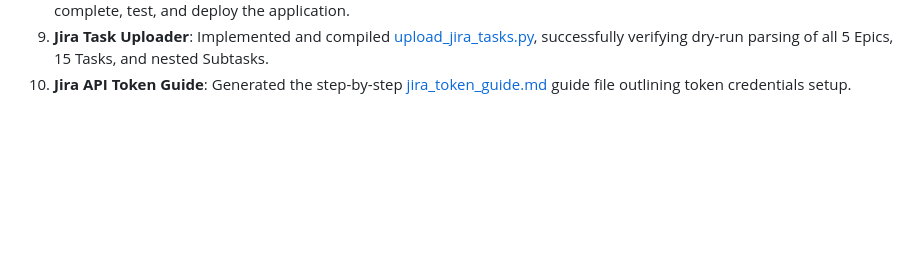
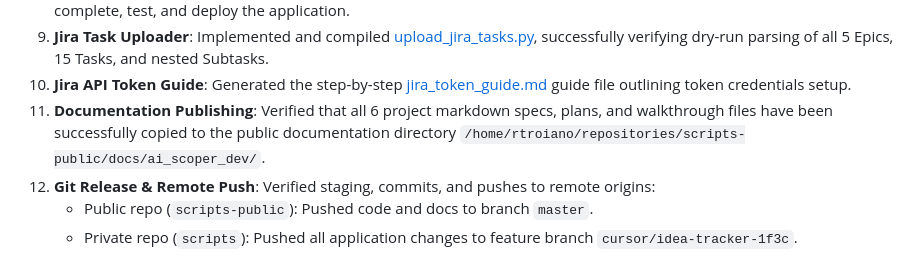
Before and after one commit to Richie086/scripts-public, a Markdown page: docs/ai_scoper_dev/walkthrough.md, the part around the change. Rendered like a GitHub page; blank space fills up the shorter version.

```diff
--- a/docs/ai_scoper_dev/walkthrough.md
+++ b/docs/ai_scoper_dev/walkthrough.md
@@ -79,3 +79,7 @@ PASS tests/securityScanner.test.js
 8. **Jira Task Backlog**: Created the [jira_task_breakdown.md](file:///home/rtroiano/.gemini/antigravity-cli/brain/5bac2cd3-828d-42f1-a375-cc94a3a19bcf/jira_task_breakdown.md) backlog listing all Epics, Tasks, and Subtasks required to complete, test, and deploy the application.
 9. **Jira Task Uploader**: Implemented and compiled [upload_jira_tasks.py](file:///home/rtroiano/repositories/scripts/python/upload_jira_tasks.py), successfully verifying dry-run parsing of all 5 Epics, 15 Tasks, and nested Subtasks.
 10. **Jira API Token Guide**: Generated the step-by-step [jira_token_guide.md](file:///home/rtroiano/.gemini/antigravity-cli/brain/5bac2cd3-828d-42f1-a375-cc94a3a19bcf/jira_token_guide.md) guide file outlining token credentials setup.
+11. **Documentation Publishing**: Verified that all 6 project markdown specs, plans, and walkthrough files have been successfully copied to the public documentation directory `/home/rtroiano/repositories/scripts-public/docs/ai_scoper_dev/`.
+12. **Git Release & Remote Push**: Verified staging, commits, and pushes to remote origins:
+    - Public repo (`scripts-public`): Pushed code and docs to branch `master`.
+    - Private repo (`scripts`): Pushed all application changes to feature branch `cursor/idea-tracker-1f3c`.
```
Also changed, not shown: docs/ai_scoper_dev/README.md (added, +27 -0 lines), docs/ai_scoper_dev/ai_scoper_app_plan.md (+13 -0 lines).
